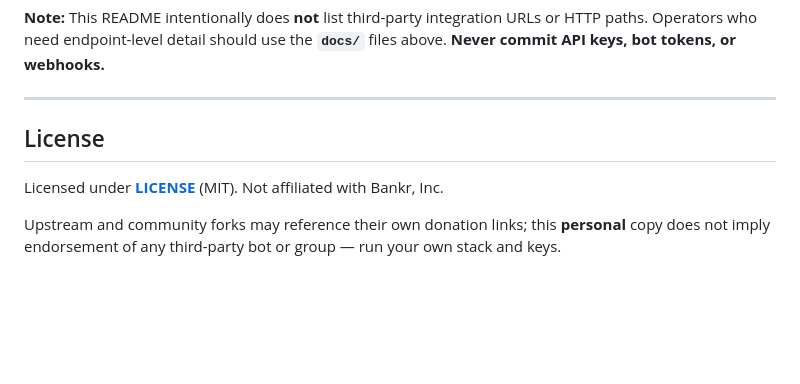
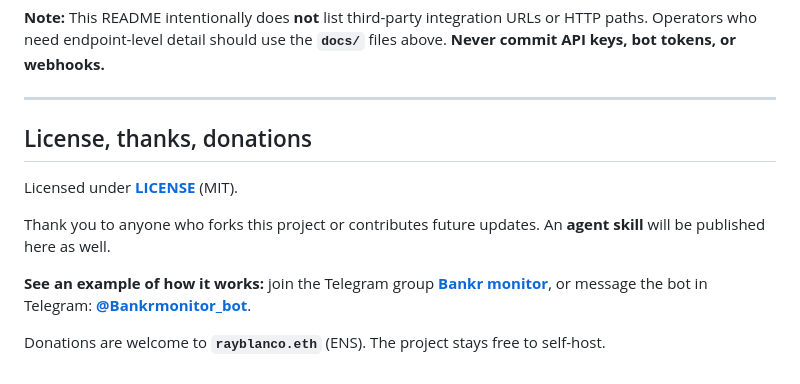
Before and after one commit to anondevv69/bankr-monitor, a Markdown page: README.md, the part around the change. Rendered like a GitHub page; blank space fills up the shorter version.

Commit message:
docs(readme): restore License, thanks, donations section
Made-with: Cursor

```diff
--- a/README.md
+++ b/README.md
@@ -94,8 +94,12 @@ Outbound posts and **interactive** Telegram commands (`/lookup`, `/token`, paste
 
 ---
 
-## License
+## License, thanks, donations
 
-Licensed under **[LICENSE](LICENSE)** (MIT). Not affiliated with Bankr, Inc.
+Licensed under **[LICENSE](LICENSE)** (MIT).
 
-Upstream and community forks may reference their own donation links; this **personal** copy does not imply endorsement of any third-party bot or group — run your own stack and keys.
+Thank you to anyone who forks this project or contributes future updates. An **agent skill** will be published here as well.
+
+**See an example of how it works:** join the Telegram group **[Bankr monitor](https://t.me/bankrmonitor)**, or message the bot in Telegram: **[@Bankrmonitor_bot](https://t.me/Bankrmonitor_bot)**.
+
+Donations are welcome to **`rayblanco.eth`** (ENS). The project stays free to self-host.
```
